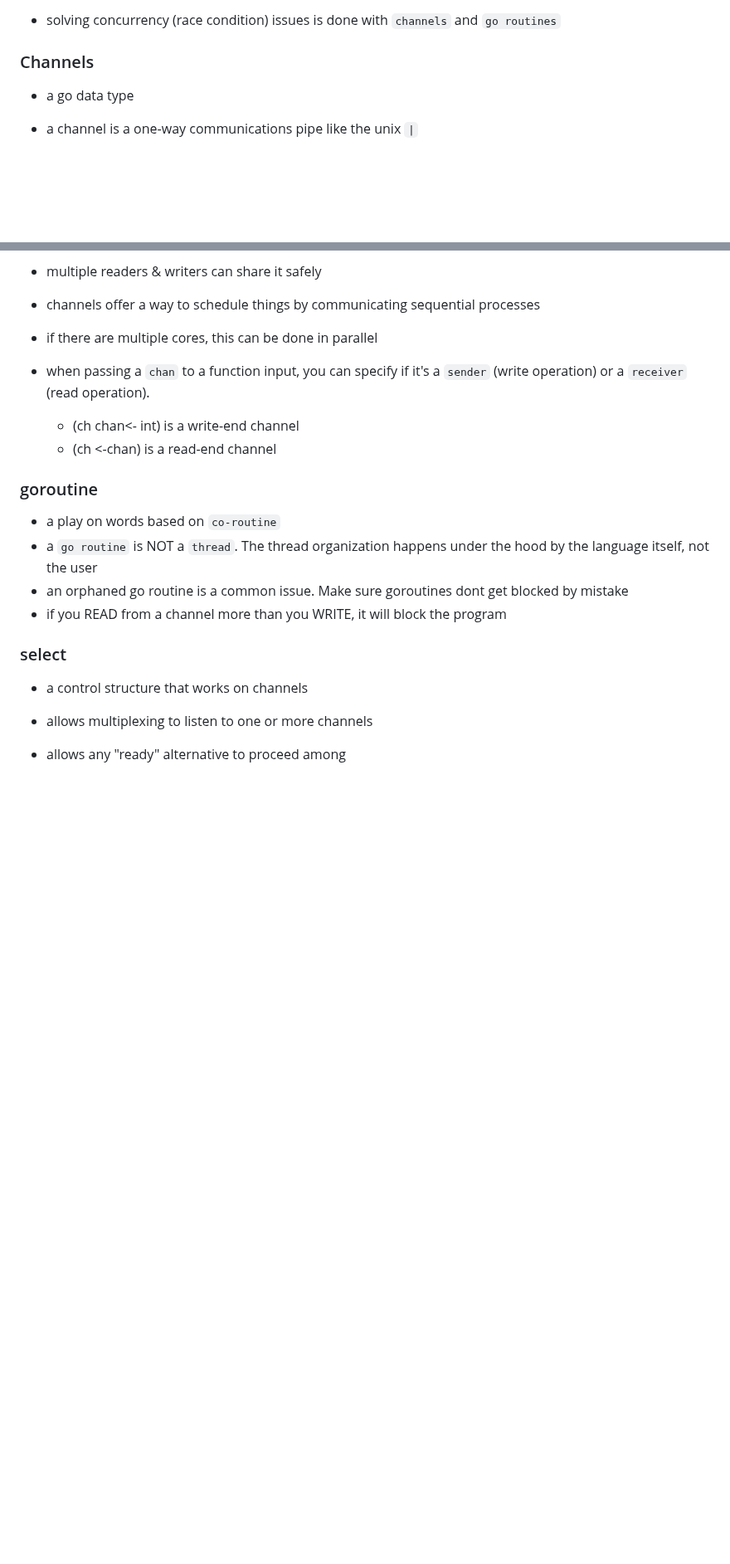
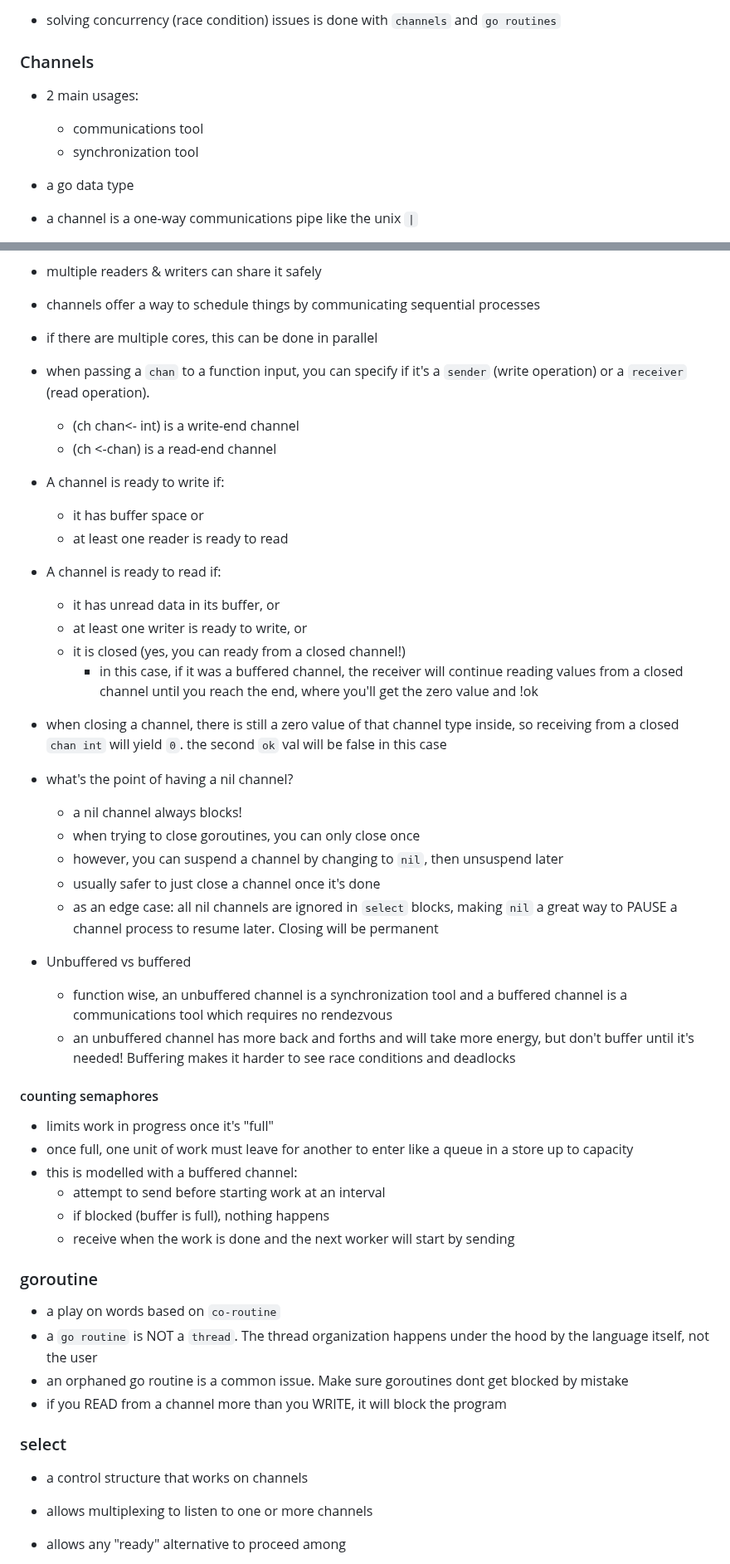
Before and after one commit to h15200/notes, a Markdown page: go.md, 2 parts joined by grey strips. Shown at 83% size. Drawn GitHub-style; blank space fills up the shorter version.

Commit message:
feat: go chan details

```diff
--- a/go.md
+++ b/go.md
@@ -712,6 +712,11 @@ dwff.Dog.Age // NO!
 
 ### Channels
 
+- 2 main usages:
+
+  - communications tool
+  - synchronization tool
+
 - a go data type
 - a channel is a one-way communications pipe like the unix `|`
 - things go in one end and come out the other in the SAME order
@@ -726,8 +731,50 @@ dwff.Dog.Age // NO!
 
 - when passing a `chan` to a function input, you can specify if it's a
   `sender` (write operation) or a `receiver` (read operation).
+
   - (ch chan<- int) is a write-end channel
   - (ch <-chan) is a read-end channel
+
+- A channel is ready to write if:
+
+  - it has buffer space or
+  - at least one reader is ready to read
+
+- A channel is ready to read if:
+
+  - it has unread data in its buffer, or
+  - at least one writer is ready to write, or
+  - it is closed (yes, you can ready from a closed channel!)
+    - in this case, if it was a buffered channel, the receiver will continue
+      reading values from a closed channel until you reach the end, where you'll
+      get the zero value and !ok
+
+- when closing a channel, there is still a zero value of that channel type inside,
+  so receiving from a closed `chan int` will yield `0`. the second `ok` val will be false in this case
+
+- what's the point of having a nil channel?
+
+  - a nil channel always blocks!
+  - when trying to close goroutines, you can only close once
+  - however, you can suspend a channel by changing to `nil`, then unsuspend later
+  - usually safer to just close a channel once it's done
+  - as an edge case: all nil channels are ignored in `select` blocks, making `nil` a great way
+    to PAUSE a channel process to resume later. Closing will be permanent
+
+- Unbuffered vs buffered
+  - function wise, an unbuffered channel is a synchronization tool and
+    a buffered channel is a communications tool which requires no rendezvous
+  - an unbuffered channel has more back and forths and will take more energy, but
+    don't buffer until it's needed! Buffering makes it harder to see race conditions and deadlocks
+
+#### counting semaphores
+
+- limits work in progress once it's "full"
+- once full, one unit of work must leave for another to enter like a queue in a store up to capacity
+- this is modelled with a buffered channel:
+  - attempt to send before starting work at an interval
+  - if blocked (buffer is full), nothing happens
+  - receive when the work is done and the next worker will start by sending
 
 ### goroutine
 
```
Also changed, not shown: other parts of go.md (+16 -0 lines).
